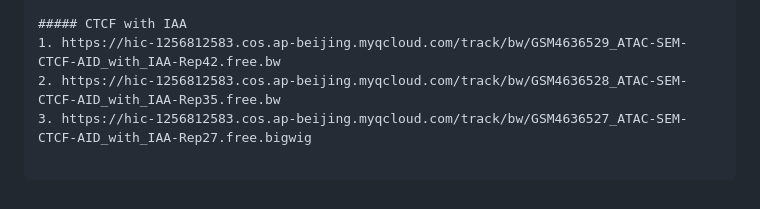
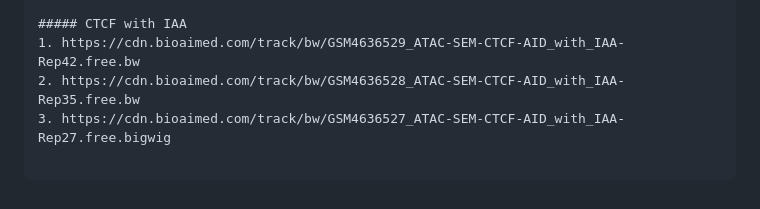
Before and after one commit to lyotvincent/HiBrowser, a Markdown page: README.md, the part around one of its changes. GitHub-like rendering.

````diff
--- a/README.md
+++ b/README.md
@@ -162,7 +162,7 @@ You can download it from our data hub. [Total 110.35 GB]
 
 ##### CTCF with IAA
-1. https://hic-1256812583.cos.ap-beijing.myqcloud.com/track/bw/GSM4636529_ATAC-SEM-CTCF-AID_with_IAA-Rep42.free.bw
-2. https://hic-1256812583.cos.ap-beijing.myqcloud.com/track/bw/GSM4636528_ATAC-SEM-CTCF-AID_with_IAA-Rep35.free.bw
-3. https://hic-1256812583.cos.ap-beijing.myqcloud.com/track/bw/GSM4636527_ATAC-SEM-CTCF-AID_with_IAA-Rep27.free.bigwig
+1. https://cdn.bioaimed.com/track/bw/GSM4636529_ATAC-SEM-CTCF-AID_with_IAA-Rep42.free.bw
+2. https://cdn.bioaimed.com/track/bw/GSM4636528_ATAC-SEM-CTCF-AID_with_IAA-Rep35.free.bw
+3. https://cdn.bioaimed.com/track/bw/GSM4636527_ATAC-SEM-CTCF-AID_with_IAA-Rep27.free.bigwig
 
 ```
````
Also changed, not shown: other parts of README.md (+41 -41 lines).
